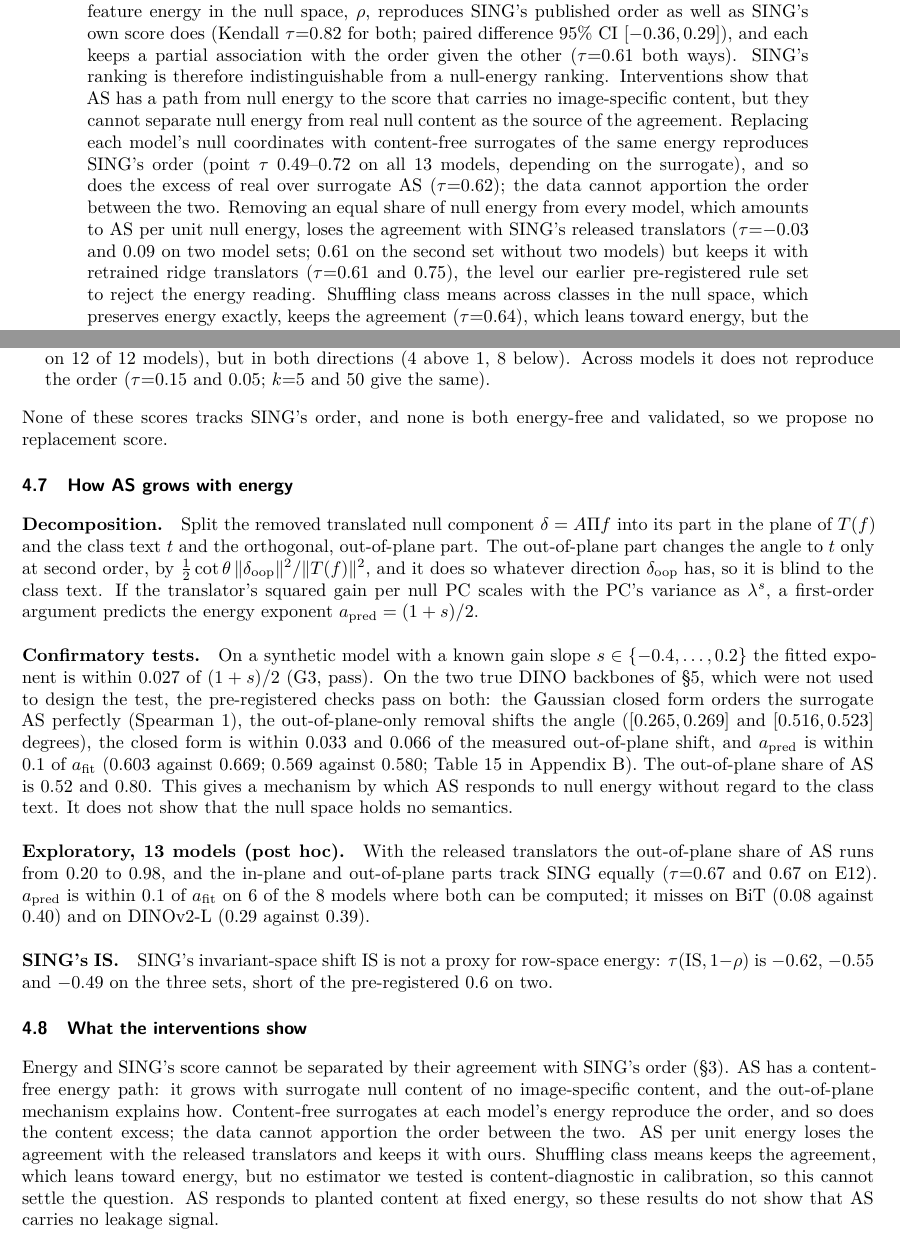
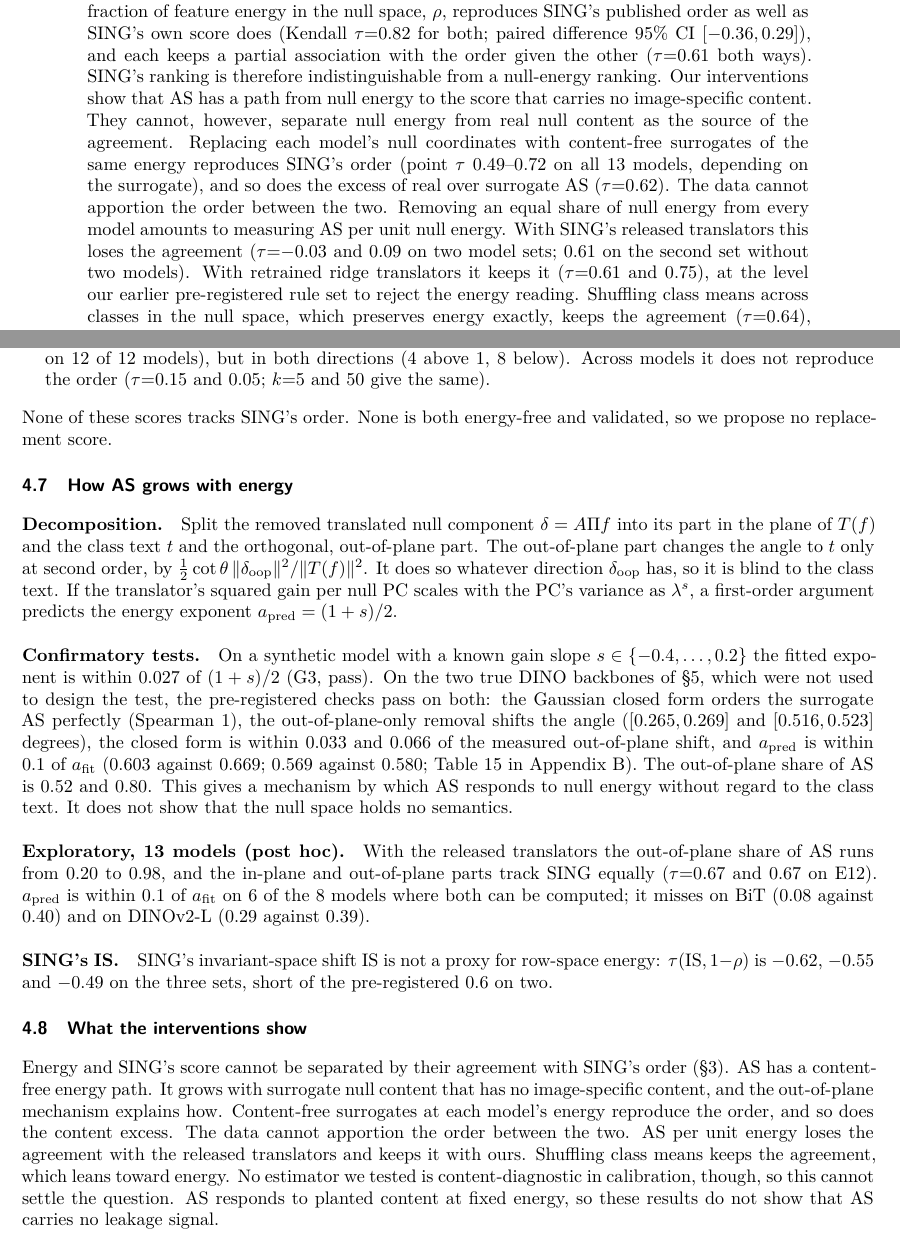
Before and after one commit to sudeshgm/ic014-sing-null-dimension, a LaTeX paper (paper_workshop/main.tex): two parts of pages 1 and 9 of 24, joined at a grey line, cut so that both start at the same text. The pictures show the PDF file paper_workshop/main.pdf that the author committed with the source.

Commit message:
Polish wording in paper and README

```diff
--- a/paper_workshop/main.tex
+++ b/paper_workshop/main.tex
@@ -35,9 +35,9 @@
 SING~\citep{sing2026} ranks 13 ImageNet classifiers by how much class semantics ``leak'' into the null space of their linear heads, measured by the angular shift (AS) of a CLIP-aligned translation when the null component is removed.
 We audit this ranking.
 The fraction of feature energy in the null space, $\rho$, reproduces SING's published order as well as SING's own score does (Kendall $\tau{=}\NTauRho$ for both; paired difference 95\% CI $\NPairedDiffCI$), and each keeps a partial association with the order given the other ($\tau{=}\NPartialKendall$ both ways). SING's ranking is therefore indistinguishable from a null-energy ranking.
-Interventions show that AS has a path from null energy to the score that carries no image-specific content, but they cannot separate null energy from real null content as the source of the agreement.
-Replacing each model's null coordinates with content-free surrogates of the same energy reproduces SING's order (point $\tau$ $\QSurrLo$--$\QSurrHi$ on all 13 models, depending on the surrogate), and so does the excess of real over surrogate AS ($\tau{=}\QSDpermA$); the data cannot apportion the order between the two.
-Removing an equal share of null energy from every model, which amounts to AS per unit null energy, loses the agreement with SING's released translators ($\tau{=}{\NTauAoneE}$ and $\NTauAoneS$ on two model sets; $\QLtoRelS$ on the second set without two models) but keeps it with retrained ridge translators ($\tau{=}\QAoneRetE$ and $\QAoneRetS$), the level our earlier pre-registered rule set to reject the energy reading.
+Our interventions show that AS has a path from null energy to the score that carries no image-specific content. They cannot, however, separate null energy from real null content as the source of the agreement.
+Replacing each model's null coordinates with content-free surrogates of the same energy reproduces SING's order (point $\tau$ $\QSurrLo$--$\QSurrHi$ on all 13 models, depending on the surrogate), and so does the excess of real over surrogate AS ($\tau{=}\QSDpermA$). The data cannot apportion the order between the two.
+Removing an equal share of null energy from every model amounts to measuring AS per unit null energy. With SING's released translators this loses the agreement ($\tau{=}{\NTauAoneE}$ and $\NTauAoneS$ on two model sets; $\QLtoRelS$ on the second set without two models). With retrained ridge translators it keeps it ($\tau{=}\QAoneRetE$ and $\QAoneRetS$), at the level our earlier pre-registered rule set to reject the energy reading.
 Shuffling class means across classes in the null space, which preserves energy exactly, keeps the agreement ($\tau{=}\QCpRelE$), which leans toward energy, but the class-aligned part has the stronger association given $\rho$.
 No estimator we tested, including two translator-free ones, recovers known content in semi-synthetic calibration worlds.
 Two true DINO backbones rank 8th and 9th of 15 by AS, not lowest, and SING's ``DinoViT'' translator matches a supervised timm ViT-L/16 checkpoint.
@@ -274,13 +274,13 @@ Read against the round-3 rule (a kill of the energy reading if $\tau(\mathrm{A1}
 The paired CI of $\tau(\ASS)-\tau(\mathrm{A1})$ covers 0 ($\QPairRetECI$ on E12, $\QPairRetSCI$ on S11).
 Leaving out any two models keeps it at $\QLtoRetMinE$ or more on E12 and $\QLtoRetMinS$ or more on S11.
 Released and retrained A1 order the models almost independently ($\tau{=}\QAoneRelRetE$ on E12).
-Retrained A1 spans a narrow range ($\QAoneRetRangeLo$--$\QAoneRetRangeHi^\circ$, against $\QAoneRelRangeLo$--$\QAoneRelRangeHi^\circ$ released) and follows $\rho$ ($\tau{=}\QAoneRetRhoE$ and $\QAoneRetRhoS$); given $\rho$, its partial Spearman with the order is $\QPartAoneRetE$ (E12) and $\QPartAoneRetS$ (S11).
+Retrained A1 spans a narrow range ($\QAoneRetRangeLo$--$\QAoneRetRangeHi^\circ$, against $\QAoneRelRangeLo$--$\QAoneRelRangeHi^\circ$ released) and follows $\rho$ ($\tau{=}\QAoneRetRhoE$ and $\QAoneRetRhoS$). Given $\rho$, its partial Spearman with the order is $\QPartAoneRetE$ (E12) and $\QPartAoneRetS$ (S11).
 With these translators, matched CLIP-space energy (A4) gives $\QAfourRetE$ $\QAfourRetECI$ and $\QAfourRetS$, between our bars, and $\kappa$ itself tracks the order ($\QKappaRetE$, $\QKappaRetS$).
 The pre-registered penalty grid put every model at its upper edge, so we extended the grid post hoc ($10^{3}$--$10^{6}$).
 Over the combined grid the chosen penalties are interior: $10^4$ for VGG16, VGG19 and DenseNet, and $10^3$, the value already used, for the other ten models.
-With these penalties A1 gives $\NPhAoneE$ $\NPhAoneECI$ on E12 and $\NPhAoneS$ on S11; the drop from $\NTauRetrAoneE$ comes from re-fitting just the two VGG models, so this number is fragile.
+With these penalties A1 gives $\NPhAoneE$ $\NPhAoneECI$ on E12 and $\NPhAoneS$ on S11. The drop from $\NTauRetrAoneE$ comes from re-fitting just the two VGG models, so this number is fragile.
 Forcing heavier regularisation on every model ($10^6$) raises it to about $\NPhAoneHeavy$.
-Whether AS per unit energy tracks SING's order therefore depends on how the translator is fit: it does not with the released translators and does with ours.
+Whether AS per unit energy tracks SING's order therefore depends on how the translator is fit. It does not with the released translators, and it does with ours.
 We do not know which translator better reflects null semantics, so neither result decides between the two readings.
 
 \subsection{Are high-energy null directions more semantic?}
@@ -313,12 +313,12 @@ The energy exponents in worlds C and M run from $\QCalAMin$ to $\QCalAMax$, agai
 \item \emph{Null zero-shot accuracy} NZS: zero-shot classification from the translated null part alone, minus a permuted control. It passes its validity gate (no change under rescaling of $\Pi f$; $\tau{=}1$ with planted content on all three bases), but it is not energy-free ($\tau(\cdot,\rho){=}\QNzsRhoE$ and $\QNzsRhoS$), and against SING it gives $\QNzsE$ $\QNzsECI$ (E12) and $\QNzsS$ (S11): inconclusive.
 \item \emph{Selectivity} $R$: AS after removing the top-20 between-class null directions (estimated on held-out images) over AS after removing the same energy at random. Within each model $R$ differs from 1 (CI excludes 1 on $\QSelExcl$ of 12 models), but in both directions ($\QSelAbove$ above 1, $\QSelBelow$ below). Across models it does not reproduce the order ($\tau{=}\QSeltwentyE$ and $\QSeltwentyS$; $k{=}5$ and $50$ give the same).
 \end{itemize}
-None of these scores tracks SING's order, and none is both energy-free and validated, so we propose no replacement score.
+None of these scores tracks SING's order. None is both energy-free and validated, so we propose no replacement score.
 
 \subsection{How AS grows with energy}
 \label{sec:geom}
 \paragraph{Decomposition.} Split the removed translated null component $\delta=A\Pi f$ into its part in the plane of $T(f)$ and the class text $t$ and the orthogonal, out-of-plane part.
-The out-of-plane part changes the angle to $t$ only at second order, by $\tfrac12\cot\theta\,\|\delta_{\mathrm{oop}}\|^2/\|T(f)\|^2$, and it does so whatever direction $\delta_{\mathrm{oop}}$ has, so it is blind to the class text.
+The out-of-plane part changes the angle to $t$ only at second order, by $\tfrac12\cot\theta\,\|\delta_{\mathrm{oop}}\|^2/\|T(f)\|^2$. It does so whatever direction $\delta_{\mathrm{oop}}$ has, so it is blind to the class text.
 If the translator's squared gain per null PC scales with the PC's variance as $\lambda^{s}$, a first-order argument predicts the energy exponent $a_{\mathrm{pred}}=(1+s)/2$.
 
 \paragraph{Confirmatory tests.}
@@ -336,10 +336,10 @@ SING's invariant-space shift IS is not a proxy for row-space energy: $\tau(\math
 
 \subsection{What the interventions show}
 Energy and SING's score cannot be separated by their agreement with SING's order (\S\ref{sec:energy}).
-AS has a content-free energy path: it grows with surrogate null content of no image-specific content, and the out-of-plane mechanism explains how.
-Content-free surrogates at each model's energy reproduce the order, and so does the content excess; the data cannot apportion the order between the two.
+AS has a content-free energy path. It grows with surrogate null content that has no image-specific content, and the out-of-plane mechanism explains how.
+Content-free surrogates at each model's energy reproduce the order, and so does the content excess. The data cannot apportion the order between the two.
 AS per unit energy loses the agreement with the released translators and keeps it with ours.
-Shuffling class means keeps the agreement, which leans toward energy, but no estimator we tested is content-diagnostic in calibration, so this cannot settle the question.
+Shuffling class means keeps the agreement, which leans toward energy. No estimator we tested is content-diagnostic in calibration, though, so this cannot settle the question.
 AS responds to planted content at fixed energy, so these results do not show that AS carries no leakage signal.
 
 \section{The DinoViT checkpoint}
```
Also changed, not shown: README.md, paper_workshop/main.pdf, paper_workshop/main.tex (24 more changed lines).
